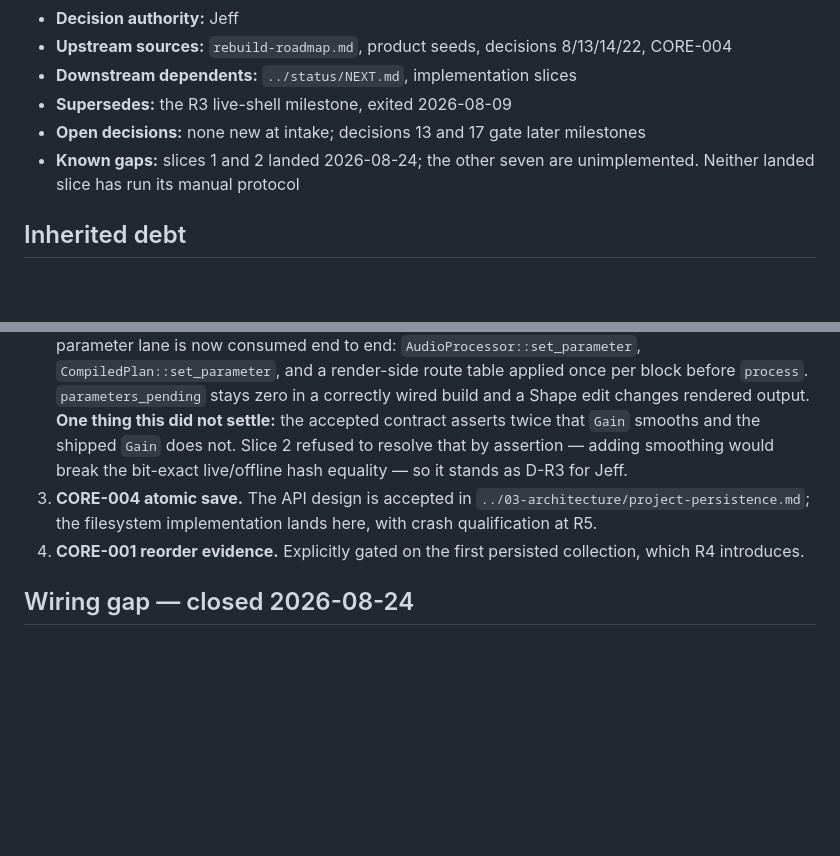
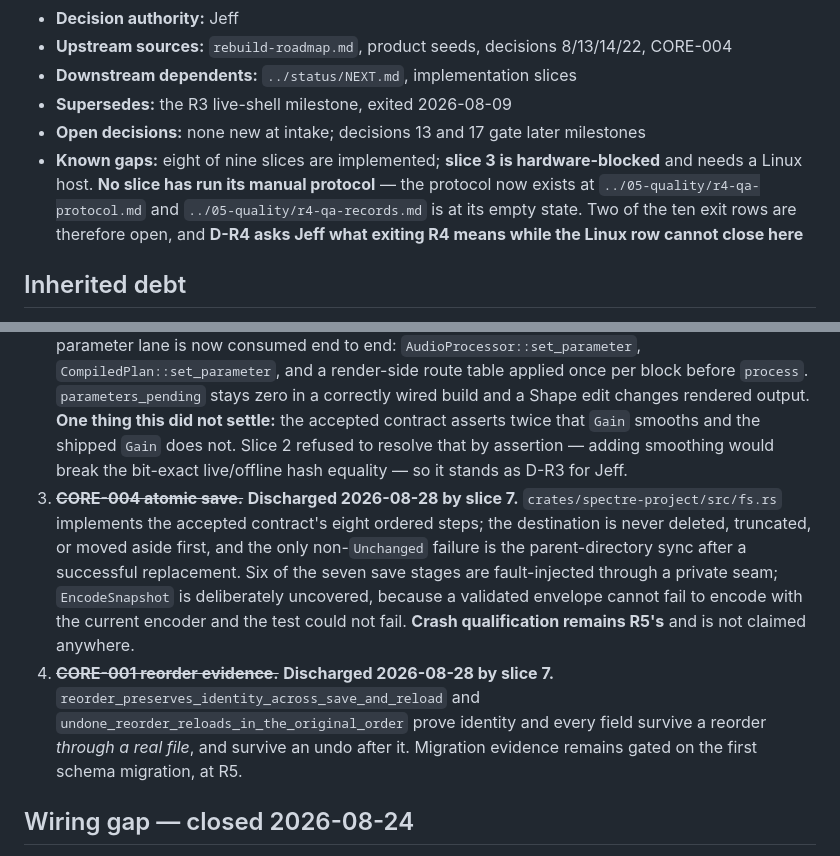
Before and after one commit to machinageist/spectre-seq, a Markdown page: docs/06-plans/current-milestone.md, 2 parts joined by grey strips. GitHub-like rendering; blank space fills up the shorter version.

Commit message:
docs: bring the R4 milestone's own record current
Known gaps still read "slices 1 and 2 landed; the other seven are
unimplemented" while eight of nine were committed. It now says what is actually
open: slice 3 needs a Linux host, and no slice has run its manual protocol.

Inherited debt items 3 and 4 are discharged and marked so. CORE-004's
filesystem implementation landed at slice 7 with six of seven save stages
fault-injected; crash qualification stays R5's and is not claimed. CORE-001's
reorder evidence closed through a real file and through an undo after it;
migration evidence stays gated on the first schema migration.

R5 is deliberately NOT opened. The milestone document says exactly one is
active, R4's exit is a ten-row conjunction with two rows open, and D-R4 asks
Jeff what exiting means while the Linux row cannot close in this environment.
Swapping the active milestone would answer that question on his behalf.

Co-Authored-By: Claude Opus 5 <noreply@anthropic.com>
Claude-Session: https://claude.ai/code/session_01TzEaPyFPCPoPWwrNqQUq68

```diff
--- a/docs/06-plans/current-milestone.md
+++ b/docs/06-plans/current-milestone.md
@@ -15,7 +15,7 @@ Notes: Exactly one milestone is active; the roadmap owns ordering
 - **Downstream dependents:** `../status/NEXT.md`, implementation slices
 - **Supersedes:** the R3 live-shell milestone, exited 2026-08-09
 - **Open decisions:** none new at intake; decisions 13 and 17 gate later milestones
-- **Known gaps:** slices 1 and 2 landed 2026-08-24; the other seven are unimplemented. Neither landed slice has run its manual protocol
+- **Known gaps:** eight of nine slices are implemented; **slice 3 is hardware-blocked** and needs a Linux host. **No slice has run its manual protocol** — the protocol now exists at `../05-quality/r4-qa-protocol.md` and `../05-quality/r4-qa-records.md` is at its empty state. Two of the ten exit rows are therefore open, and **D-R4 asks Jeff what exiting R4 means while the Linux row cannot close here**
 
 ## Inherited debt
 
@@ -23,8 +23,8 @@ R4 carries four obligations from earlier milestones. None is optional and none s
 
 1. **Linux device qualification (decision 23).** R3 exited on macOS hardware alone. No Linux audio device has ever been opened. Discharge with `cargo test -p spectre-audio --test lifecycle_health -- --ignored --nocapture` on real Linux hardware. Until then no Linux support claim is authorized, and decision 1's co-first-class commitment remains undischarged.
 2. ~~**Runtime parameter seam (decision 22).**~~ **Discharged 2026-08-24 by slice 2.** The RT-002 parameter lane is now consumed end to end: `AudioProcessor::set_parameter`, `CompiledPlan::set_parameter`, and a render-side route table applied once per block before `process`. `parameters_pending` stays zero in a correctly wired build and a Shape edit changes rendered output. **One thing this did not settle:** the accepted contract asserts twice that `Gain` smooths and the shipped `Gain` does not. Slice 2 refused to resolve that by assertion — adding smoothing would break the bit-exact live/offline hash equality — so it stands as D-R3 for Jeff.
-3. **CORE-004 atomic save.** The API design is accepted in `../03-architecture/project-persistence.md`; the filesystem implementation lands here, with crash qualification at R5.
-4. **CORE-001 reorder evidence.** Explicitly gated on the first persisted collection, which R4 introduces.
+3. ~~**CORE-004 atomic save.**~~ **Discharged 2026-08-28 by slice 7.** `crates/spectre-project/src/fs.rs` implements the accepted contract's eight ordered steps; the destination is never deleted, truncated, or moved aside first, and the only non-`Unchanged` failure is the parent-directory sync after a successful replacement. Six of the seven save stages are fault-injected through a private seam; `EncodeSnapshot` is deliberately uncovered, because a validated envelope cannot fail to encode with the current encoder and the test could not fail. **Crash qualification remains R5's** and is not claimed anywhere.
+4. ~~**CORE-001 reorder evidence.**~~ **Discharged 2026-08-28 by slice 7.** `reorder_preserves_identity_across_save_and_reload` and `undone_reorder_reloads_in_the_original_order` prove identity and every field survive a reorder *through a real file*, and survive an undo after it. Migration evidence remains gated on the first schema migration, at R5.
 
 ## Wiring gap — closed 2026-08-24
 
```
Also changed, not shown: other parts of docs/06-plans/current-milestone.md (+1 -1 lines).
